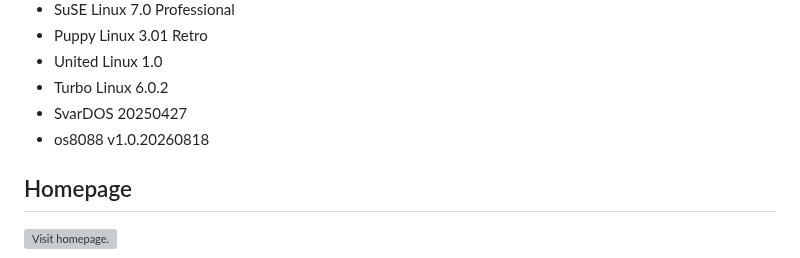
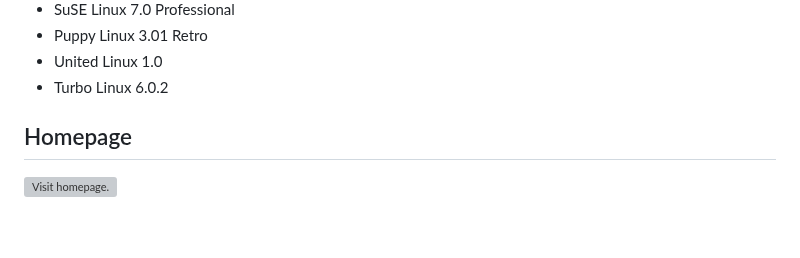
Before and after one commit to ptsource/MiniVM, a Markdown page: README.md, the part around the change. GitHub-like rendering; blank space fills up the shorter version; grey boxes are pictures that could not be loaded.

Commit message:
Update supported systems in README
Removed SvarDOS and os8088 from the list of supported systems.

```diff
--- a/README.md
+++ b/README.md
@@ -99,8 +99,6 @@ PTSource MiniVM is a general purpose virtual machine for Windows x86 and x64. PT
 * Puppy Linux 3.01 Retro
 * United Linux 1.0
 * Turbo Linux 6.0.2
-* SvarDOS 20250427
-* os8088 v1.0.20260818
 
 ## Homepage
 
```
